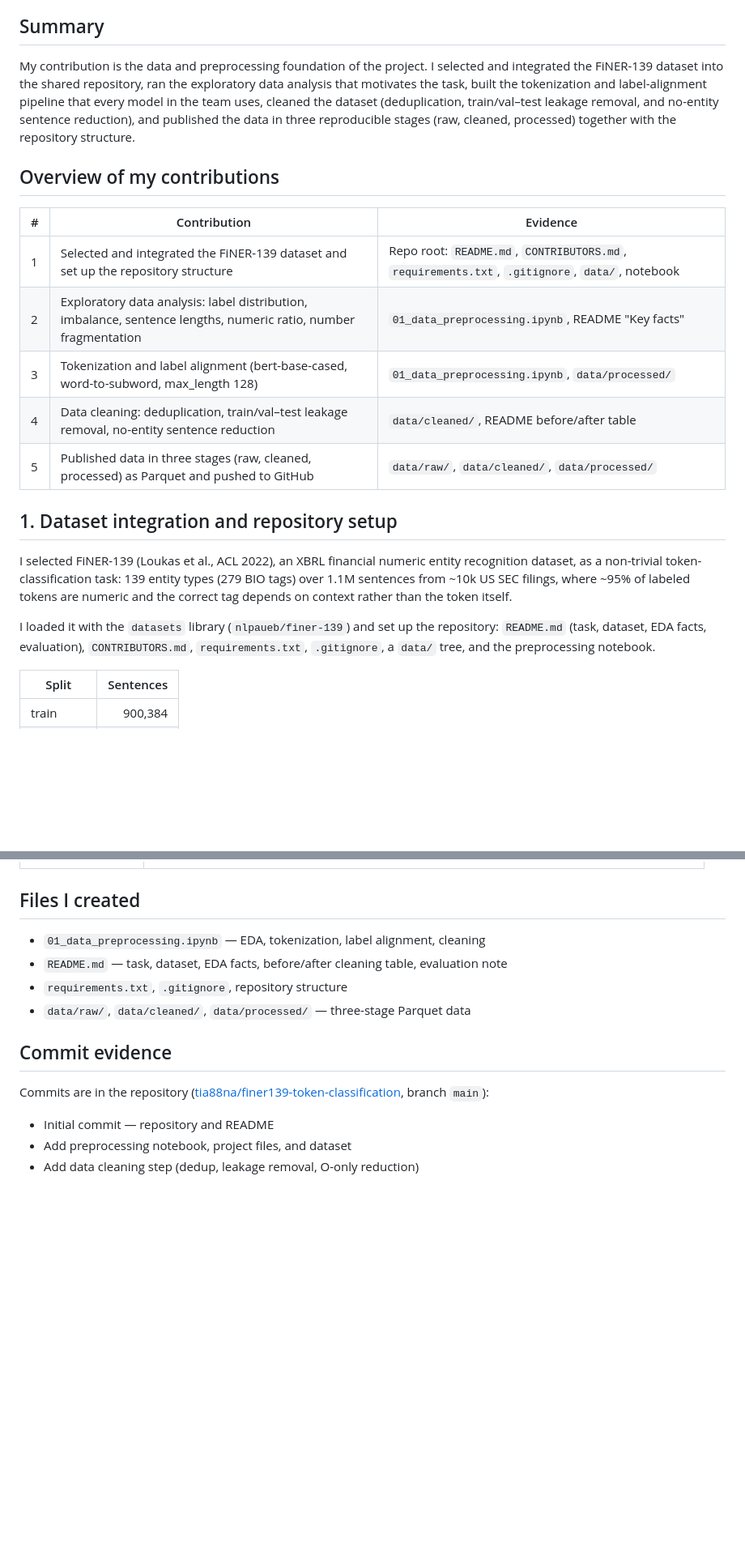
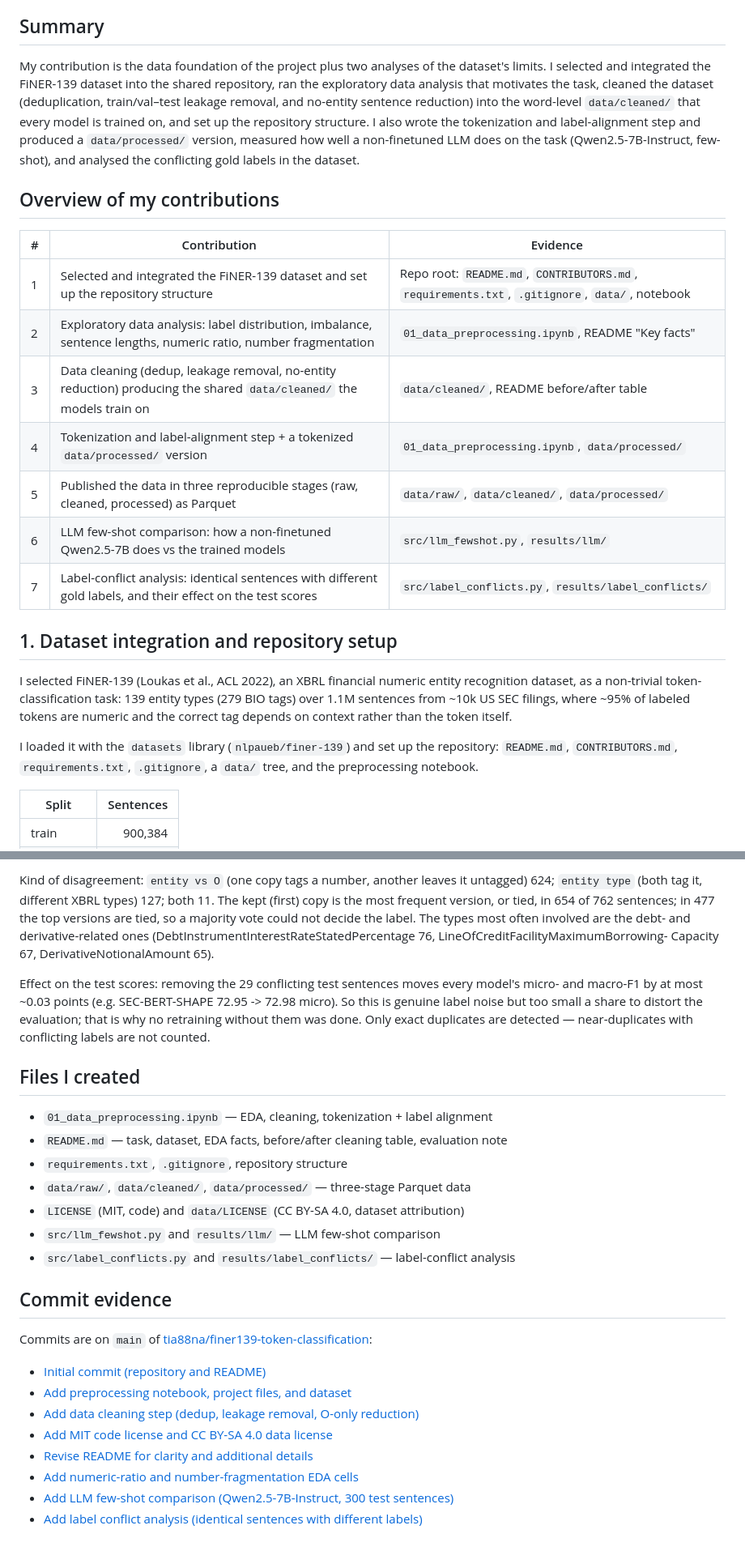
Before and after one commit to tia88na/finer139-token-classification, a Markdown page: contributions/TUANA_HARMANKAYA_2309111029_tia88na.md, 2 parts joined by grey strips. Shown at 81% size. GitHub-like rendering; blank space fills up the shorter version.

```diff
--- a/contributions/TUANA_HARMANKAYA_2309111029_tia88na.md
+++ b/contributions/TUANA_HARMANKAYA_2309111029_tia88na.md
@@ -6,7 +6,15 @@
 
 ## Summary
 
-My contribution is the data and preprocessing foundation of the project. I selected and integrated the FiNER-139 dataset into the shared repository, ran the exploratory data analysis that motivates the task, built the tokenization and label-alignment pipeline that every model in the team uses, cleaned the dataset (deduplication, train/val–test leakage removal, and no-entity sentence reduction), and published the data in three reproducible stages (raw, cleaned, processed) together with the repository structure.
+My contribution is the data foundation of the project plus two analyses of the
+dataset's limits. I selected and integrated the FiNER-139 dataset into the shared
+repository, ran the exploratory data analysis that motivates the task, cleaned the
+dataset (deduplication, train/val–test leakage removal, and no-entity sentence
+reduction) into the word-level `data/cleaned/` that every model is trained on, and
+set up the repository structure. I also wrote the tokenization and label-alignment
+step and produced a `data/processed/` version, measured how well a non-finetuned
+LLM does on the task (Qwen2.5-7B-Instruct, few-shot), and analysed the conflicting
+gold labels in the dataset.
 
 ## Overview of my contributions
 
@@ -14,15 +22,23 @@ My contribution is the data and preprocessing foundation of the project. I selec
 |---|---|---|
 | 1 | Selected and integrated the FiNER-139 dataset and set up the repository structure | Repo root: `README.md`, `CONTRIBUTORS.md`, `requirements.txt`, `.gitignore`, `data/`, notebook |
 | 2 | Exploratory data analysis: label distribution, imbalance, sentence lengths, numeric ratio, number fragmentation | `01_data_preprocessing.ipynb`, README "Key facts" |
-| 3 | Tokenization and label alignment (bert-base-cased, word-to-subword, max_length 128) | `01_data_preprocessing.ipynb`, `data/processed/` |
-| 4 | Data cleaning: deduplication, train/val–test leakage removal, no-entity sentence reduction | `data/cleaned/`, README before/after table |
-| 5 | Published data in three stages (raw, cleaned, processed) as Parquet and pushed to GitHub | `data/raw/`, `data/cleaned/`, `data/processed/` |
+| 3 | Data cleaning (dedup, leakage removal, no-entity reduction) producing the shared `data/cleaned/` the models train on | `data/cleaned/`, README before/after table |
+| 4 | Tokenization and label-alignment step + a tokenized `data/processed/` version | `01_data_preprocessing.ipynb`, `data/processed/` |
+| 5 | Published the data in three reproducible stages (raw, cleaned, processed) as Parquet | `data/raw/`, `data/cleaned/`, `data/processed/` |
+| 6 | LLM few-shot comparison: how a non-finetuned Qwen2.5-7B does vs the trained models | `src/llm_fewshot.py`, `results/llm/` |
+| 7 | Label-conflict analysis: identical sentences with different gold labels, and their effect on the test scores | `src/label_conflicts.py`, `results/label_conflicts/` |
 
 ## 1. Dataset integration and repository setup
 
-I selected FiNER-139 (Loukas et al., ACL 2022), an XBRL financial numeric entity recognition dataset, as a non-trivial token-classification task: 139 entity types (279 BIO tags) over 1.1M sentences from ~10k US SEC filings, where ~95% of labeled tokens are numeric and the correct tag depends on context rather than the token itself.
+I selected FiNER-139 (Loukas et al., ACL 2022), an XBRL financial numeric entity
+recognition dataset, as a non-trivial token-classification task: 139 entity types
+(279 BIO tags) over 1.1M sentences from ~10k US SEC filings, where ~95% of labeled
+tokens are numeric and the correct tag depends on context rather than the token
+itself.
 
-I loaded it with the `datasets` library (`nlpaueb/finer-139`) and set up the repository: `README.md` (task, dataset, EDA facts, evaluation), `CONTRIBUTORS.md`, `requirements.txt`, `.gitignore`, a `data/` tree, and the preprocessing notebook.
+I loaded it with the `datasets` library (`nlpaueb/finer-139`) and set up the
+repository: `README.md`, `CONTRIBUTORS.md`, `requirements.txt`, `.gitignore`, a
+`data/` tree, and the preprocessing notebook.
 
 | Split | Sentences |
 |---|---:|
@@ -85,15 +172,37 @@ I saved all three stages as Parquet and pushed them to GitHub, so the full prove
+Kind of disagreement: `entity vs O` (one copy tags a number, another leaves it
+untagged) 624; `entity type` (both tag it, different XBRL types) 127; both 11. The
+kept (first) copy is the most frequent version, or tied, in 654 of 762 sentences; in
+477 the top versions are tied, so a majority vote could not decide the label. The
+types most often involved are the debt- and derivative-related ones
+(DebtInstrumentInterestRateStatedPercentage 76, LineOfCreditFacilityMaximumBorrowing-
+Capacity 67, DerivativeNotionalAmount 65).
+
+Effect on the test scores: removing the 29 conflicting test sentences moves every
+model's micro- and macro-F1 by at most ~0.03 points (e.g. SEC-BERT-SHAPE 72.95 ->
+72.98 micro). So this is genuine label noise but too small a share to distort the
+evaluation; that is why no retraining without them was done. Only exact duplicates
+are detected — near-duplicates with conflicting labels are not counted.
 
 ## Files I created
 
-- `01_data_preprocessing.ipynb` — EDA, tokenization, label alignment, cleaning
+- `01_data_preprocessing.ipynb` — EDA, cleaning, tokenization + label alignment
 - `README.md` — task, dataset, EDA facts, before/after cleaning table, evaluation note
 - `requirements.txt`, `.gitignore`, repository structure
 - `data/raw/`, `data/cleaned/`, `data/processed/` — three-stage Parquet data
+- `LICENSE` (MIT, code) and `data/LICENSE` (CC BY-SA 4.0, dataset attribution)
+- `src/llm_fewshot.py` and `results/llm/` — LLM few-shot comparison
+- `src/label_conflicts.py` and `results/label_conflicts/` — label-conflict analysis
 
 ## Commit evidence
 
-Commits are in the repository ([tia88na/finer139-token-classification](https://github.com/tia88na/finer139-token-classification), branch `main`):
+Commits are on `main` of
+[tia88na/finer139-token-classification](https://github.com/tia88na/finer139-token-classification):
 
-- Initial commit — repository and README
-- Add preprocessing notebook, project files, and dataset
-- Add data cleaning step (dedup, leakage removal, O-only reduction)
+- [Initial commit (repository and README)](https://github.com/tia88na/finer139-token-classification/commit/33d33bb9e6008e3603ee8f44116f1280389ab151)
+- [Add preprocessing notebook, project files, and dataset](https://github.com/tia88na/finer139-token-classification/commit/3c351a2d370396f854b35dc194b0ee211cc33478)
+- [Add data cleaning step (dedup, leakage removal, O-only reduction)](https://github.com/tia88na/finer139-token-classification/commit/288d1eed560a65ee50cdba48f6c6243651cad3a1)
+- [Add MIT code license and CC BY-SA 4.0 data license](https://github.com/tia88na/finer139-token-classification/commit/899c562608683ff179389df70d0c235bd1e3e338)
+- [Revise README for clarity and additional details](https://github.com/tia88na/finer139-token-classification/commit/57c37e9620b19ebfc4ecb885199294c549b2b491)
+- [Add numeric-ratio and number-fragmentation EDA cells](https://github.com/tia88na/finer139-token-classification/commit/59c503f8fe2b74f8c249d35d36462979f2d01bb2)
+- [Add LLM few-shot comparison (Qwen2.5-7B-Instruct, 300 test sentences)](https://github.com/tia88na/finer139-token-classification/commit/dbd86e2563a060a8242cfb2075a39ef7b07485ac)
+- [Add label conflict analysis (identical sentences with different labels)](https://github.com/tia88na/finer139-token-classification/commit/273568bd963307ac53518dbc65ec735f7ecefdfa)
```
Also changed, not shown: other parts of contributions/TUANA_HARMANKAYA_2309111029_tia88na.md (+83 -12 lines).
